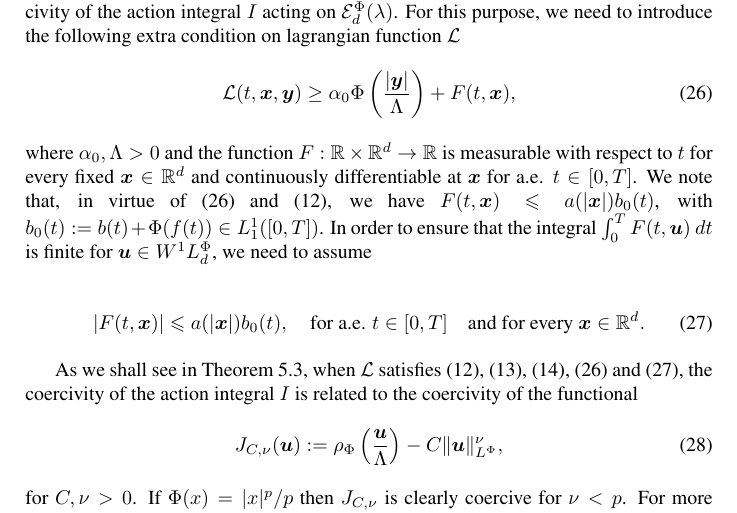
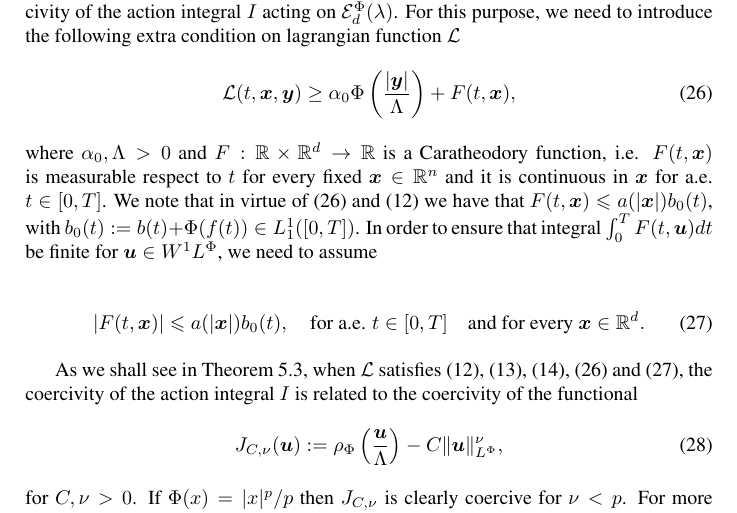
Before and after one commit to fdmazzone/ArchivosProyecto, a LaTeX paper (LagrangianoOrlicz.tex): part of page 12 of 18, cut so that both start at the same text. Compiled offline with pdfLaTeX; the source files are stored in an older character set and shown here as Unicode.

Commit message:
sintesis

```diff
--- a/LagrangianoOrlicz.tex
+++ b/LagrangianoOrlicz.tex
@@ -659,9 +659,8 @@ It is well known that coercivity is a useful ingredient in order to establish ex
 \begin{equation}\label{cota_inf}
 \mathcal{L}(t,\b{x},\b{y})\geq \alpha_0\Phi\left(\frac{|\b{y}|}{\Lambda}\right)+ F(t,\b{x}),
 \end{equation}
-where $\alpha_0,\Lambda>0$ and  the function $F:\rr\times\rr^d\to\rr$ is measurable with respect to $t$ for every fixed  $\b{x}\in\rr^d$ and continuously differentiable at $\b{x}$ for a.e. $t\in [0,T]$. We note that, in virtue of \eqref{cota_inf} and \eqref{cotaL}, we have $F(t,\b{x})\leq a(|\b{x}|)b_0(t)$, with
-\linebreak
-$b_0(t):=b(t)+\Phi(f(t))\in L^1_1([0,T])$. In order to ensure that the integral $\int_0^TF(t,\b{u})\ dt$ is finite for $\b{u}\in\wphi_d$,  we need to assume
+where $\alpha_0,\Lambda>0$ and  $F:\rr\times\rr^d\to\rr$ is a Caratheodory function, i.e. $F(t,\b{x})$ is  measurable respect to $t$ for every fixed  $\b{x}\in\rr^n$ and it is continuous in $\b{x}$ for a.e. $t\in [0,T]$. We note that in virtue of \eqref{cota_inf} and \eqref{cotaL} we have that $F(t,\b{x})\leq a(|\b{x}|)b_0(t)$, with $b_0(t):=b(t)+\Phi(f(t))\in L^1_1([0,T])$. In order to ensure that integral $\int_0^TF(t,\b{u})dt$ be finite for $\b{u}\in\wphi$,  we need to assume
+
 
 \begin{equation}\label{condA1} |F(t,\b{x})|\leq a(|\b{x}|)b_0(t),\quad\text{for a.e. }t\in [0,T] \quad\text{and for every } \b{x}\in\rr^d.
 \end{equation}
```
Also changed, not shown: LagrangianoOrlicz.pdf.
